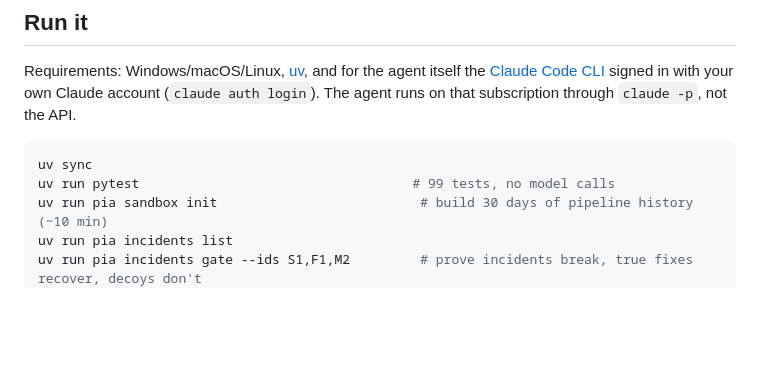
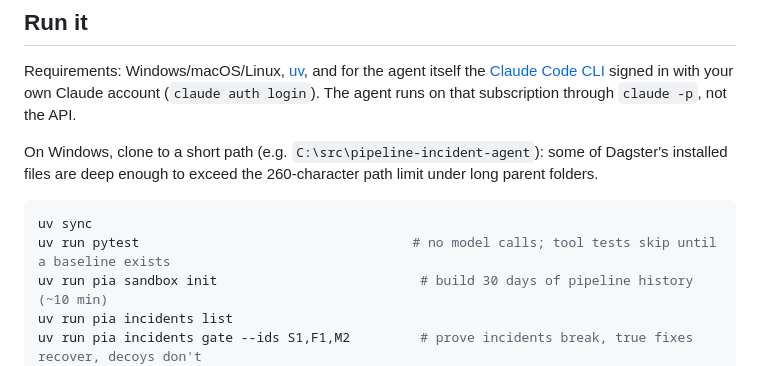
Before and after one commit to pranavparuchur1/pipeline-incident-agent, a Markdown page: README.md, the part around the change. Drawn GitHub-style; blank space fills up the shorter version.

Commit message:
README: Windows short-path note; test count wording (clean-clone test passed)

````diff
--- a/README.md
+++ b/README.md
@@ -57,9 +57,12 @@ Requirements: Windows/macOS/Linux, [uv](https://docs.astral.sh/uv/), and for the
 [Claude Code CLI](https://docs.claude.com/en/docs/claude-code) signed in with your own Claude account
 (`claude auth login`). The agent runs on that subscription through `claude -p`, not the API.
 
+On Windows, clone to a short path (e.g. `C:\src\pipeline-incident-agent`): some of Dagster's installed
+files are deep enough to exceed the 260-character path limit under long parent folders.
+
 ```bash
 uv sync
-uv run pytest                                   # 99 tests, no model calls
+uv run pytest                                   # no model calls; tool tests skip until a baseline exists
 uv run pia sandbox init                          # build 30 days of pipeline history (~10 min)
 uv run pia incidents list
 uv run pia incidents gate --ids S1,F1,M2         # prove incidents break, true fixes recover, decoys don't
````
